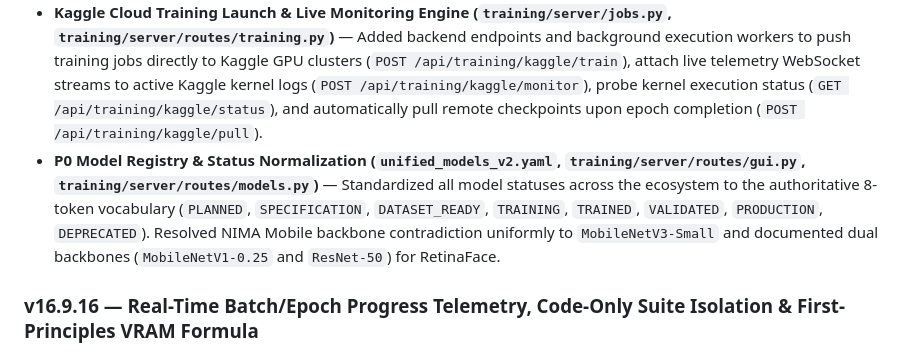
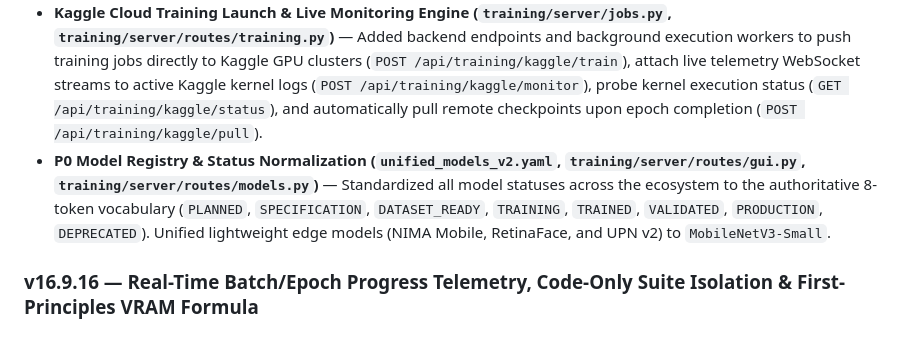
Before and after one commit to lemgenda/lemgendary-training-suite, a Markdown page: README.md, the part around the change. Rendered like a GitHub page.

Commit message:
docs(architecture): update models.md, README.md, and ensure kaggle notebooks sync to kaggle_training/

```diff
--- a/README.md
+++ b/README.md
@@ -22,7 +22,7 @@
 
 - **YOLO FP32 ONNX Separate Weights Sidecar (`training/governance/yolo_governor.py`)** — Upgraded ONNX export for YOLOv8n to package external weight tensors into a separate binary sidecar via `onnx.external_data_helper.convert_model_to_external_data`. Generates both `LemGendaryModels/yolov8n/yolov8n.onnx` (topology definition) and `LemGendaryModels/yolov8n/yolov8n.onnx.data` (raw weight parameters), conforming to enterprise ONNX size and runtime loading specifications.
 - **Kaggle Cloud Training Launch & Live Monitoring Engine (`training/server/jobs.py`, `training/server/routes/training.py`)** — Added backend endpoints and background execution workers to push training jobs directly to Kaggle GPU clusters (`POST /api/training/kaggle/train`), attach live telemetry WebSocket streams to active Kaggle kernel logs (`POST /api/training/kaggle/monitor`), probe kernel execution status (`GET /api/training/kaggle/status`), and automatically pull remote checkpoints upon epoch completion (`POST /api/training/kaggle/pull`).
-- **P0 Model Registry & Status Normalization (`unified_models_v2.yaml`, `training/server/routes/gui.py`, `training/server/routes/models.py`)** — Standardized all model statuses across the ecosystem to the authoritative 8-token vocabulary (`PLANNED`, `SPECIFICATION`, `DATASET_READY`, `TRAINING`, `TRAINED`, `VALIDATED`, `PRODUCTION`, `DEPRECATED`). Resolved NIMA Mobile backbone contradiction uniformly to `MobileNetV3-Small` and documented dual backbones (`MobileNetV1-0.25` and `ResNet-50`) for RetinaFace.
+- **P0 Model Registry & Status Normalization (`unified_models_v2.yaml`, `training/server/routes/gui.py`, `training/server/routes/models.py`)** — Standardized all model statuses across the ecosystem to the authoritative 8-token vocabulary (`PLANNED`, `SPECIFICATION`, `DATASET_READY`, `TRAINING`, `TRAINED`, `VALIDATED`, `PRODUCTION`, `DEPRECATED`). Unified lightweight edge models (NIMA Mobile, RetinaFace, and UPN v2) to `MobileNetV3-Small`.
 
 ### v16.9.16 — Real-Time Batch/Epoch Progress Telemetry, Code-Only Suite Isolation & First-Principles VRAM Formula
 
```
Also changed, not shown: models.md (+4 -4 lines).
